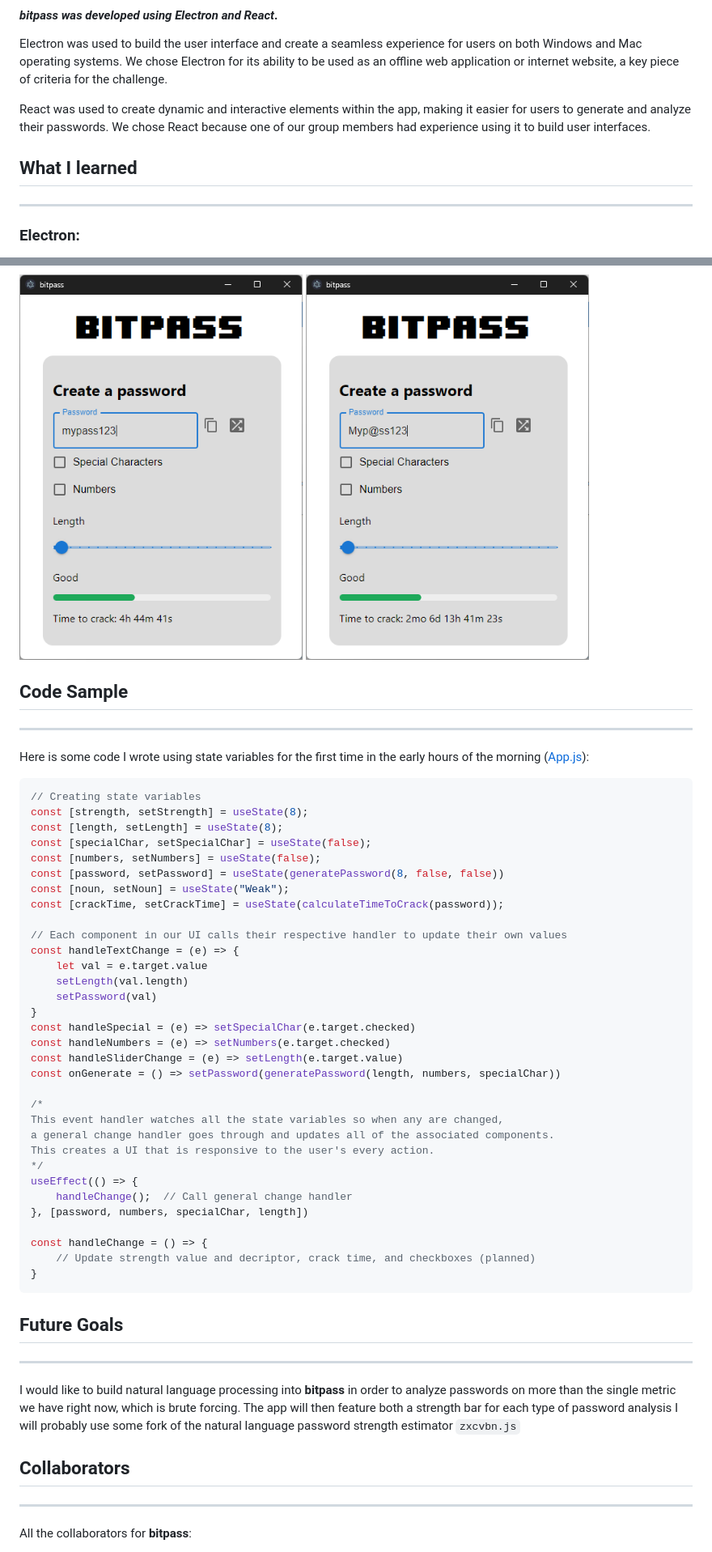
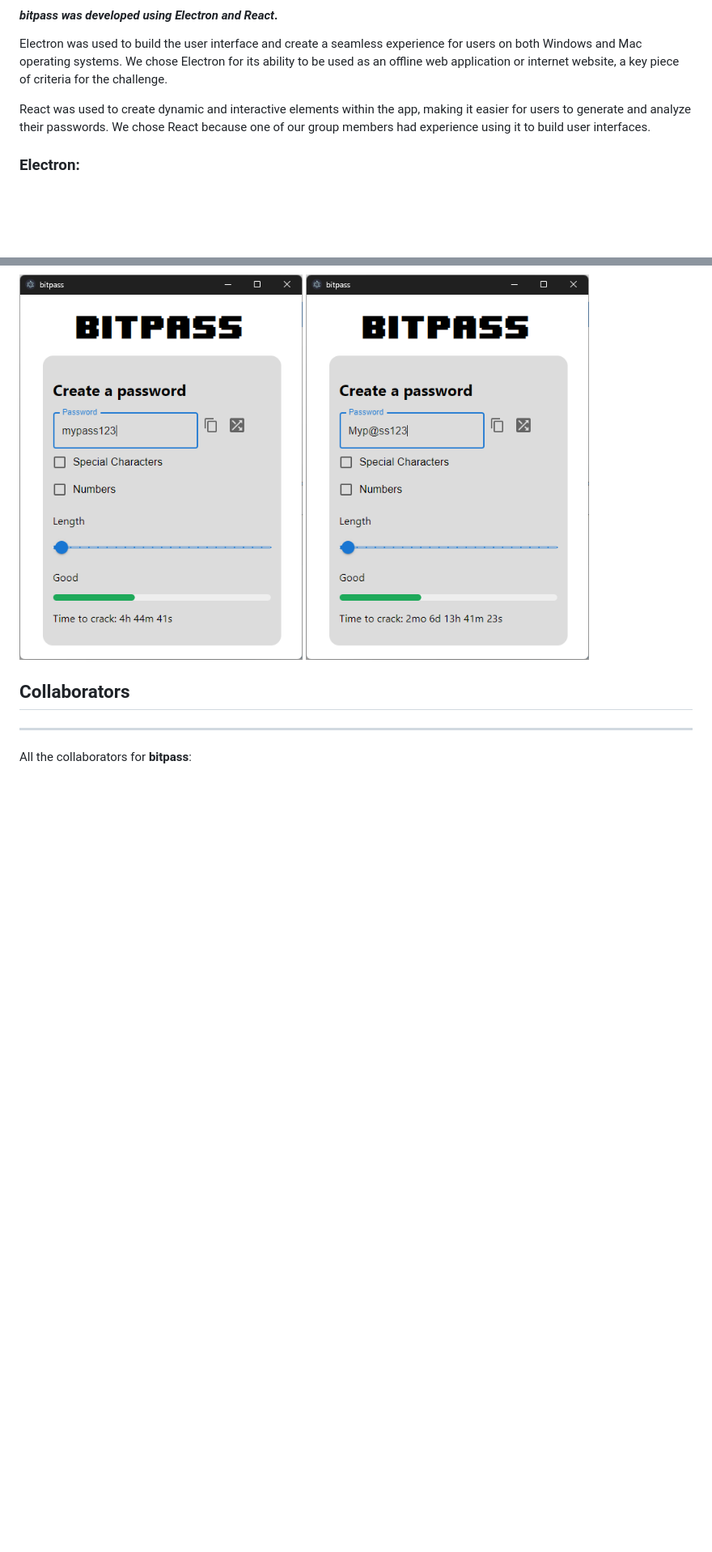
Before and after one commit to lucasadilla/BITPASS, a Markdown page: README.md, 2 parts joined by grey strips. Shown: that part at 81% size. Drawn GitHub-style; blank space fills up the shorter version.

````diff
--- a/README.md
+++ b/README.md
@@ -56,9 +56,7 @@ React was used to create dynamic and interactive elements within the app, making
 generate and analyze their passwords. We chose React because one of our group members had experience using
 it to build user interfaces.
 
-## What I learned
 
----
 ### Electron:
 
 - **Cross-platform development:** _This provided an opportunity to learn about the different platforms
@@ -100,51 +98,6 @@ the user to learn about the strengths, weaknesses, and improvements they can mak
 </a>
 
 
-## Code Sample
-
----
-Here is some code I wrote using state variables for the first time in the early
-hours of the morning ([App.js](src/App.js)):
-```js
-// Creating state variables
-const [strength, setStrength] = useState(8);
-const [length, setLength] = useState(8);
-const [specialChar, setSpecialChar] = useState(false);
-const [numbers, setNumbers] = useState(false);
-const [password, setPassword] = useState(generatePassword(8, false, false))
-const [noun, setNoun] = useState("Weak");
-const [crackTime, setCrackTime] = useState(calculateTimeToCrack(password));
-
-// Each component in our UI calls their respective handler to update their own values
-const handleTextChange = (e) => {
-    let val = e.target.value
-    setLength(val.length)
-    setPassword(val)
-}
-const handleSpecial = (e) => setSpecialChar(e.target.checked)
-const handleNumbers = (e) => setNumbers(e.target.checked)
-const handleSliderChange = (e) => setLength(e.target.value)
-const onGenerate = () => setPassword(generatePassword(length, numbers, specialChar))
-
-/*
-This event handler watches all the state variables so when any are changed,
-a general change handler goes through and updates all of the associated components.
-This creates a UI that is responsive to the user's every action.
-*/
-useEffect(() => {
-    handleChange();  // Call general change handler
-}, [password, numbers, specialChar, length])
-
-const handleChange = () => {
-    // Update strength value and decriptor, crack time, and checkboxes (planned)
-}
-```
-## Future Goals
-
----
-I would like to build natural language processing into **bitpass** in order to analyze passwords on more than the single
-metric we have right now, which is brute forcing. The app will then feature both a strength bar for each type of password analysis
-I will probably use some fork of the natural language password strength estimator `zxcvbn.js`
 
 ## Collaborators
 
````
